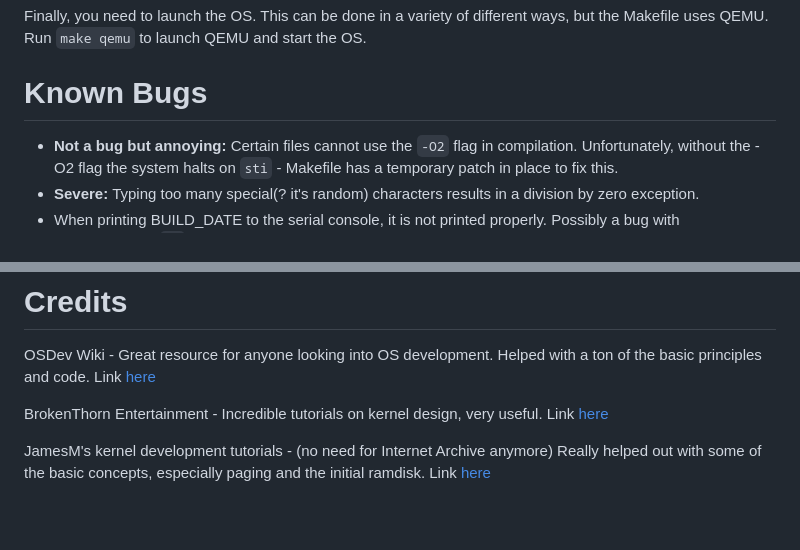
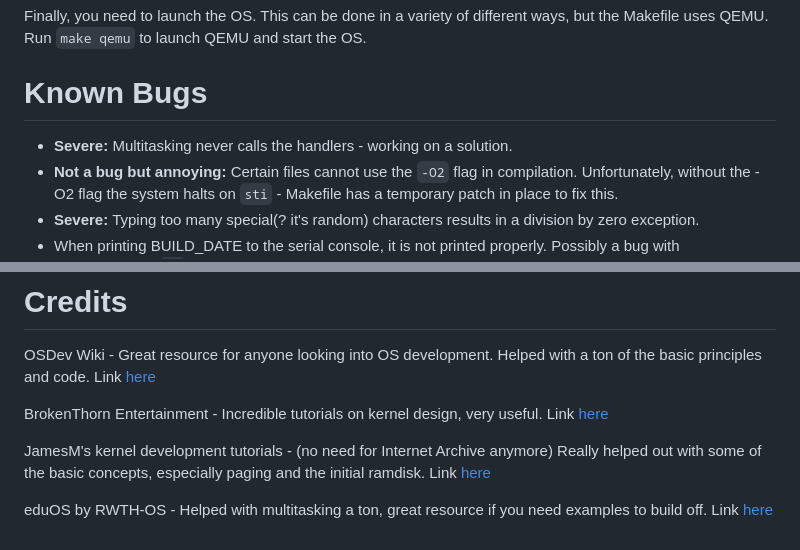
Before and after one commit to sasdallas/reduceOS, a Markdown page: README.md, 2 parts joined by grey strips. Rendered like a GitHub page; blank space fills up the shorter version.

Commit message:
Update bug list

```diff
--- a/README.md
+++ b/README.md
@@ -34,6 +34,7 @@ Run `make qemu` to launch QEMU and start the OS.
 
 
 # Known Bugs
+- **Severe:** Multitasking never calls the handlers - working on a solution.
 - **Not a bug but annoying:** Certain files cannot use the `-O2` flag in compilation. Unfortunately, without the -O2 flag the system halts on `sti` - Makefile has a temporary patch in place to fix this.
 - **Severe:** Typing too many special(? it's random) characters results in a division by zero exception.
 - When printing BUILD_DATE to the serial console, it is not printed properly. Possibly a bug with printf_putchar's `%u` handler.
@@ -47,3 +48,5 @@ OSDev Wiki - Great resource for anyone looking into OS development. Helped with
 BrokenThorn Entertainment - Incredible tutorials on kernel design, very useful. Link [here](http://www.brokenthorn.com/Resources/OSDevIndex.html)
 
 JamesM's kernel development tutorials - (no need for Internet Archive anymore) Really helped out with some of the basic concepts, especially paging and the initial ramdisk. Link [here](http://jamesmolloy.co.uk/tutorial_html/)
+
+eduOS by RWTH-OS - Helped with multitasking a ton, great resource if you need examples to build off. Link [here](https://github.com/RWTH-OS/eduOS)
```
